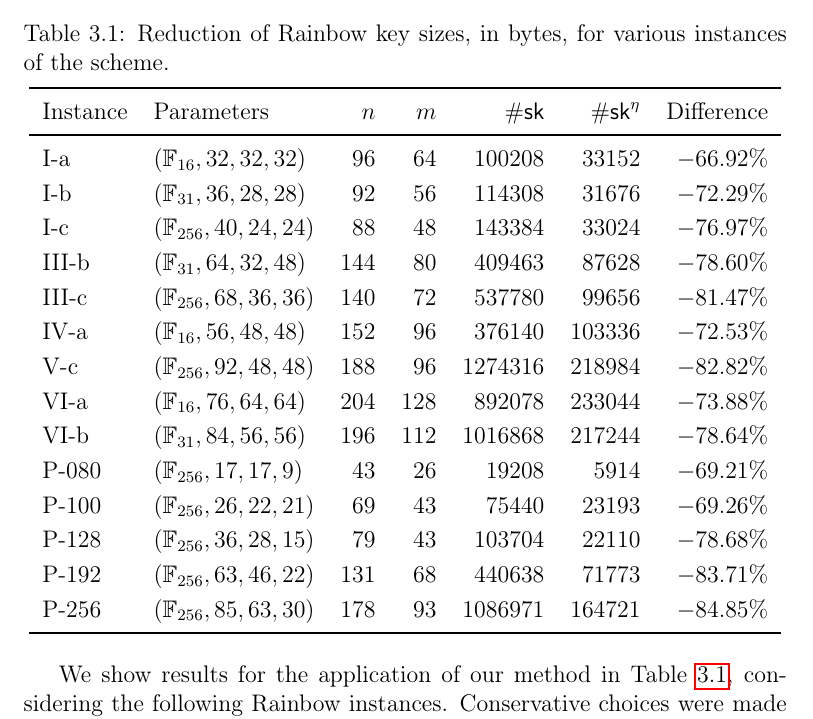
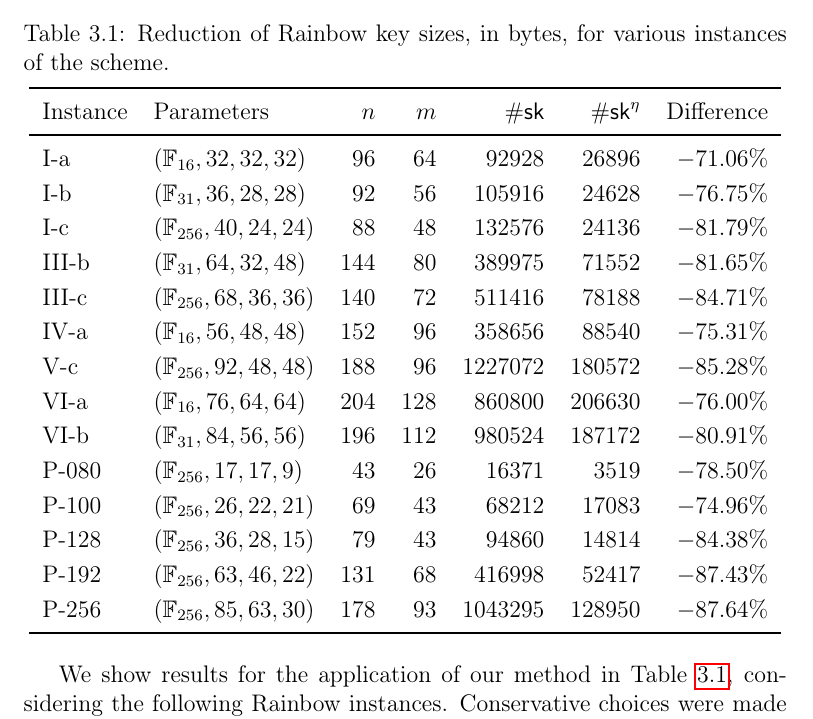
Before and after one commit to zambonin/msc, a LaTeX thesis (main.tex): part of page 43 of 58, cut so that both start at the same text. Compiled offline with pdfLaTeX.

Commit message:
overleaf_to_git: update main.tex from r11203 to r11205

```diff
--- a/main.tex
+++ b/main.tex
@@ -1141,20 +1141,20 @@ We only show results for known secure parameter sets to prevent accidental endor
   \begin{tabular}{*{2}{l}*{5}{r}}
     \toprule
     Instance & Parameters & $n$ & $m$ & $\#\mathsf{sk}$ & $\#\mathsf{sk}^{\eta}$ & Difference \\ \midrule
-    I-a    & $(\mathbb{F}_{ 16}, 32, 32, 32)$  &   96 &   64 &   100208 &   33152 & $-66.92\%$ \\
-    I-b    & $(\mathbb{F}_{ 31}, 36, 28, 28)$  &   92 &   56 &   114308 &   31676 & $-72.29\%$ \\
-    I-c    & $(\mathbb{F}_{256}, 40, 24, 24)$  &   88 &   48 &   143384 &   33024 & $-76.97\%$ \\
-    III-b  & $(\mathbb{F}_{ 31}, 64, 32, 48)$  &  144 &   80 &   409463 &   87628 & $-78.60\%$ \\
-    III-c  & $(\mathbb{F}_{256}, 68, 36, 36)$  &  140 &   72 &   537780 &   99656 & $-81.47\%$ \\
-    IV-a   & $(\mathbb{F}_{ 16}, 56, 48, 48)$  &  152 &   96 &   376140 &  103336 & $-72.53\%$ \\
-    V-c    & $(\mathbb{F}_{256}, 92, 48, 48)$  &  188 &   96 &  1274316 &  218984 & $-82.82\%$ \\
-    VI-a   & $(\mathbb{F}_{ 16}, 76, 64, 64)$  &  204 &  128 &   892078 &  233044 & $-73.88\%$ \\
-    VI-b   & $(\mathbb{F}_{ 31}, 84, 56, 56)$  &  196 &  112 &  1016868 &  217244 & $-78.64\%$ \\
-    P-080  & $(\mathbb{F}_{256}, 17, 17,  9)$  &   43 &   26 &    19208 &    5914 & $-69.21\%$ \\
-    P-100  & $(\mathbb{F}_{256}, 26, 22, 21)$  &   69 &   43 &    75440 &   23193 & $-69.26\%$ \\
-    P-128  & $(\mathbb{F}_{256}, 36, 28, 15)$  &   79 &   43 &   103704 &   22110 & $-78.68\%$ \\
-    P-192  & $(\mathbb{F}_{256}, 63, 46, 22)$  &  131 &   68 &   440638 &   71773 & $-83.71\%$ \\
-    P-256  & $(\mathbb{F}_{256}, 85, 63, 30)$  &  178 &   93 &  1086971 &  164721 & $-84.85\%$ \\
+    I-a    & $(\mathbb{F}_{ 16}, 32, 32, 32)$  &   96 &   64 &    92928 &   26896 &  $-71.06\%$ \\
+    I-b    & $(\mathbb{F}_{ 31}, 36, 28, 28)$  &   92 &   56 &   105916 &   24628 &  $-76.75\%$ \\
+    I-c    & $(\mathbb{F}_{256}, 40, 24, 24)$  &   88 &   48 &   132576 &   24136 &  $-81.79\%$ \\
+    III-b  & $(\mathbb{F}_{ 31}, 64, 32, 48)$  &  144 &   80 &   389975 &   71552 &  $-81.65\%$ \\
+    III-c  & $(\mathbb{F}_{256}, 68, 36, 36)$  &  140 &   72 &   511416 &   78188 &  $-84.71\%$ \\
+    IV-a   & $(\mathbb{F}_{ 16}, 56, 48, 48)$  &  152 &   96 &   358656 &   88540 &  $-75.31\%$ \\
+    V-c    & $(\mathbb{F}_{256}, 92, 48, 48)$  &  188 &   96 &  1227072 &  180572 &  $-85.28\%$ \\
+    VI-a   & $(\mathbb{F}_{ 16}, 76, 64, 64)$  &  204 &  128 &   860800 &  206630 &  $-76.00\%$ \\
+    VI-b   & $(\mathbb{F}_{ 31}, 84, 56, 56)$  &  196 &  112 &   980524 &  187172 &  $-80.91\%$ \\
+    P-080  & $(\mathbb{F}_{256}, 17, 17,  9)$  &   43 &   26 &    16371 &    3519 &  $-78.50\%$ \\
+    P-100  & $(\mathbb{F}_{256}, 26, 22, 21)$  &   69 &   43 &    68212 &   17083 &  $-74.96\%$ \\
+    P-128  & $(\mathbb{F}_{256}, 36, 28, 15)$  &   79 &   43 &    94860 &   14814 &  $-84.38\%$ \\
+    P-192  & $(\mathbb{F}_{256}, 63, 46, 22)$  &  131 &   68 &   416998 &   52417 &  $-87.43\%$ \\
+    P-256  & $(\mathbb{F}_{256}, 85, 63, 30)$  &  178 &   93 &  1043295 &  128950 &  $-87.64\%$ \\
     \bottomrule
   \end{tabular}
 \end{table}
```
